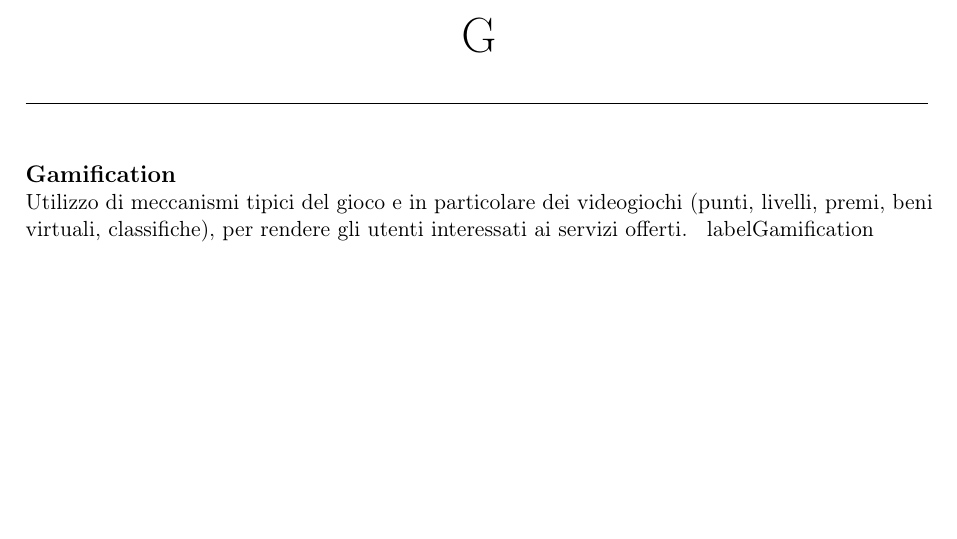
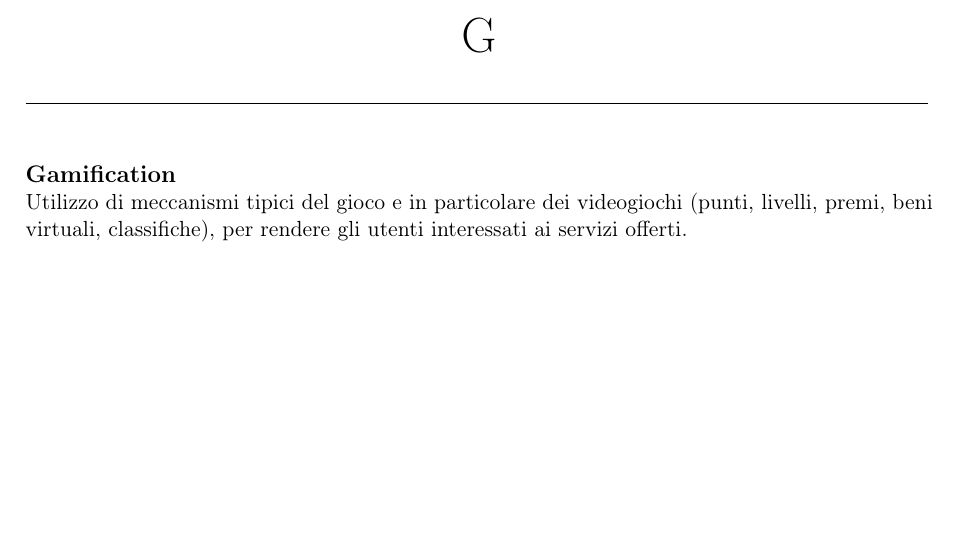
Before and after one commit to Vashy/AlphaSix, a LaTeX document (doc/Glossario/glossario.tex, which reads doc/Glossario/sections/G.tex): part of page 11 of 30, cut so that both start at the same text. Compiled offline with pdfLaTeX.

Commit message:
Update G.tex

```diff
--- a/doc/Glossario/sections/G.tex
+++ b/doc/Glossario/sections/G.tex
@@ -3,4 +3,4 @@
     \parola{Gamification}{%
         Utilizzo di meccanismi tipici del gioco e in particolare dei videogiochi (punti, livelli, premi, beni virtuali,
         classifiche), per rendere gli utenti interessati ai servizi offerti.
-    }label{Gamification}
+    }\label{Gamification}
```
